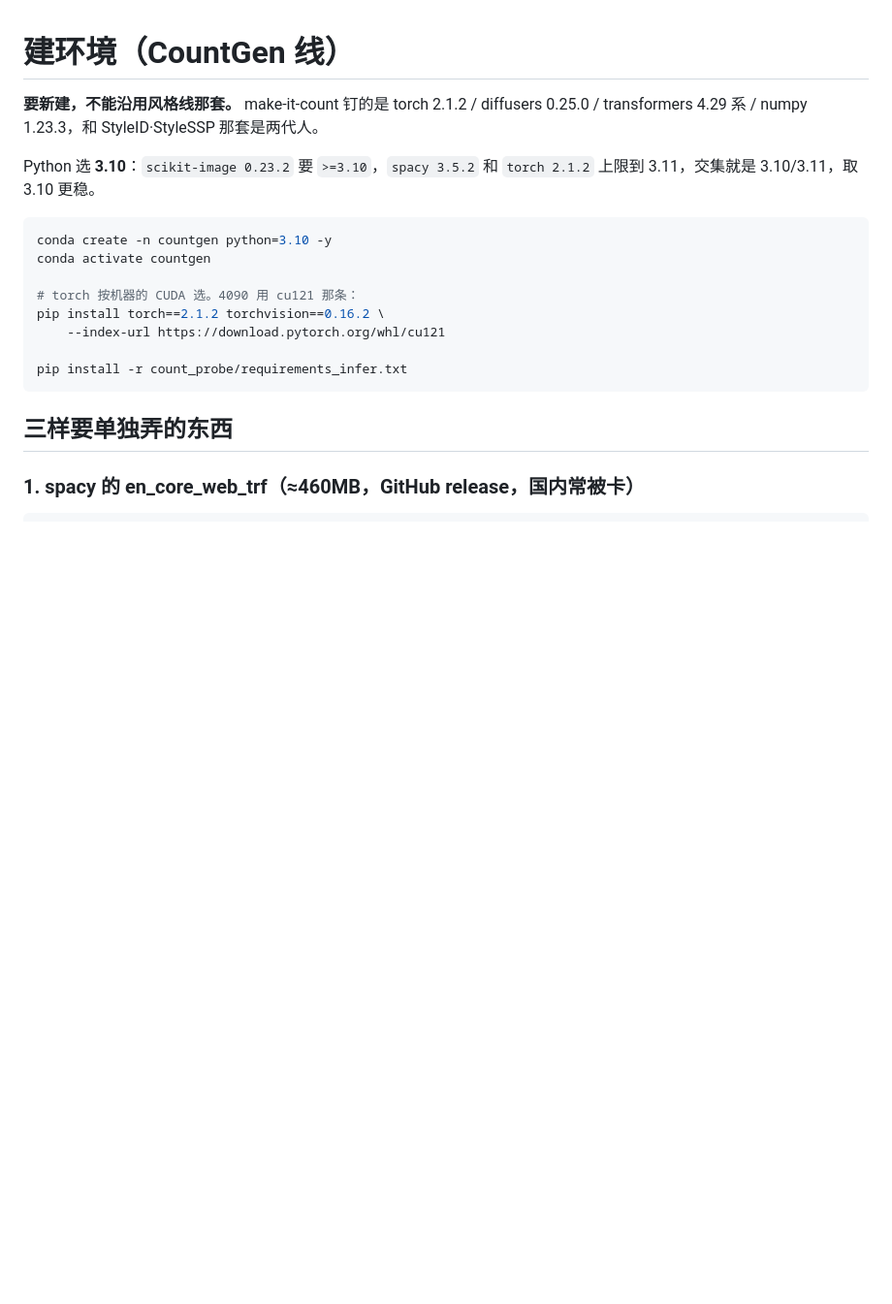
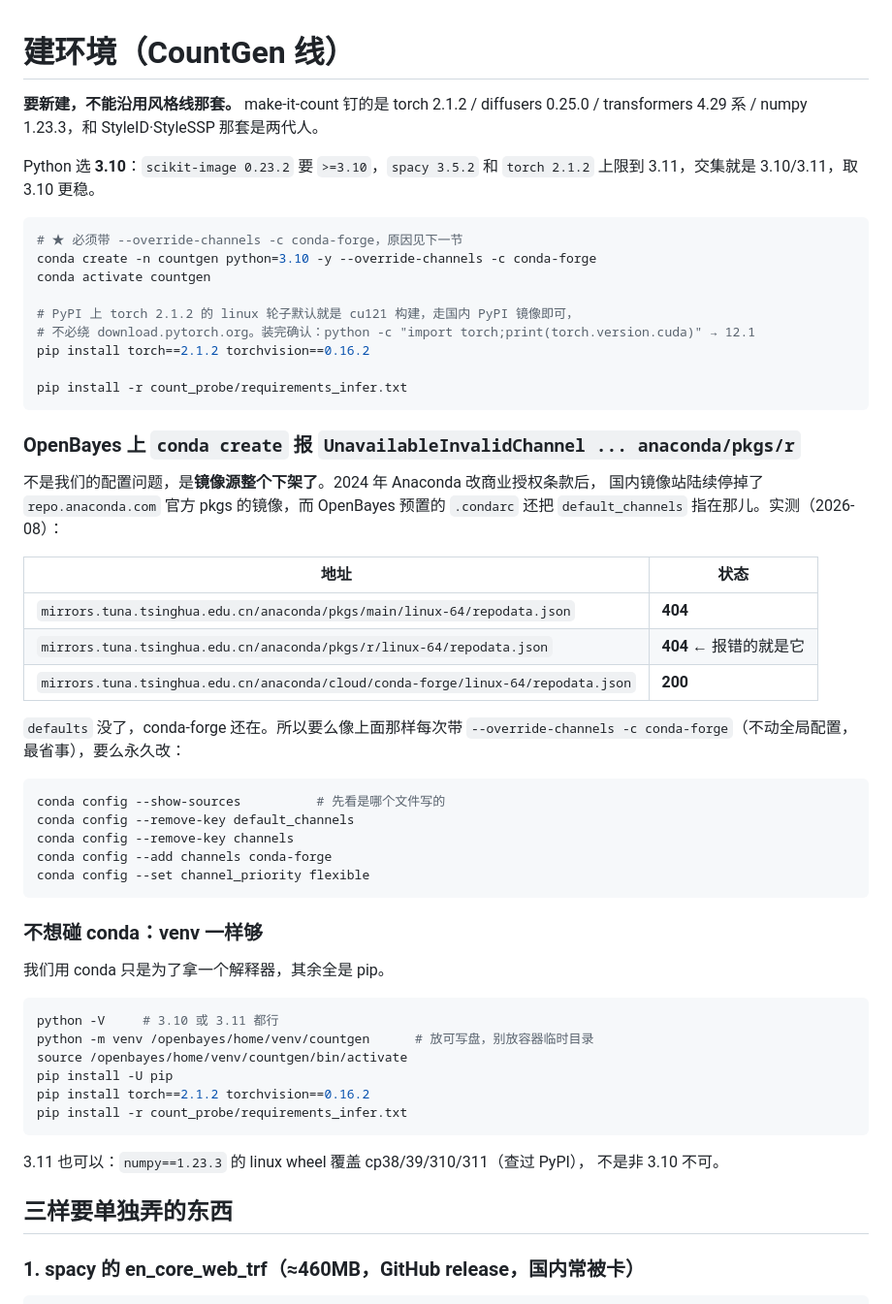
Before and after one commit to dahui-y/acl_benchmark, a Markdown page: count_probe/ENV.md, the part around the change. Shown at 97% size. Rendered like a GitHub page; blank space fills up the shorter version.

Commit message:
count_probe/ENV.md: 记下 OpenBayes 上 conda 源 404 的成因与两条绕法
TUNA 已不再镜像 repo.anaconda.com 的官方 pkgs（Anaconda 2024 改授权条款后），
而镜像预置的 .condarc 仍指着它。实测 anaconda/pkgs/main 与 /r 均 404，
anaconda/cloud/conda-forge 仍 200。给出 --override-channels -c conda-forge
与永久改 .condarc 两条路，另加不依赖 conda 的 venv 方案（numpy 1.23.3 有
cp310/cp311 wheel，3.11 也可用），并指出 PyPI 的 torch 2.1.2 linux 轮子本身
就是 cu121 构建，不必绕 download.pytorch.org。

Co-Authored-By: Claude Opus 5 <noreply@anthropic.com>
Claude-Session: https://claude.ai/code/session_01Ao2hup3wtS7JGdcLAfgfCB

````diff
--- a/count_probe/ENV.md
+++ b/count_probe/ENV.md
@@ -7,15 +7,55 @@ Python 选 **3.10**：`scikit-image 0.23.2` 要 `>=3.10`，`spacy 3.5.2` 和
 `torch 2.1.2` 上限到 3.11，交集就是 3.10/3.11，取 3.10 更稳。
 
 ```bash
-conda create -n countgen python=3.10 -y
+# ★ 必须带 --override-channels -c conda-forge，原因见下一节
+conda create -n countgen python=3.10 -y --override-channels -c conda-forge
 conda activate countgen
 
-# torch 按机器的 CUDA 选。4090 用 cu121 那条：
-pip install torch==2.1.2 torchvision==0.16.2 \
-    --index-url https://download.pytorch.org/whl/cu121
+# PyPI 上 torch 2.1.2 的 linux 轮子默认就是 cu121 构建，走国内 PyPI 镜像即可，
+# 不必绕 download.pytorch.org。装完确认：python -c "import torch;print(torch.version.cuda)" → 12.1
+pip install torch==2.1.2 torchvision==0.16.2
 
 pip install -r count_probe/requirements_infer.txt
 ```
+
+### OpenBayes 上 `conda create` 报 `UnavailableInvalidChannel ... anaconda/pkgs/r`
+
+不是我们的配置问题，是**镜像源整个下架了**。2024 年 Anaconda 改商业授权条款后，
+国内镜像站陆续停掉了 `repo.anaconda.com` 官方 pkgs 的镜像，而 OpenBayes 预置的
+`.condarc` 还把 `default_channels` 指在那儿。实测（2026-08）：
+
+| 地址 | 状态 |
+|---|---|
+| `mirrors.tuna.tsinghua.edu.cn/anaconda/pkgs/main/linux-64/repodata.json` | **404** |
+| `mirrors.tuna.tsinghua.edu.cn/anaconda/pkgs/r/linux-64/repodata.json` | **404** ← 报错的就是它 |
+| `mirrors.tuna.tsinghua.edu.cn/anaconda/cloud/conda-forge/linux-64/repodata.json` | **200** |
+
+`defaults` 没了，conda-forge 还在。所以要么像上面那样每次带
+`--override-channels -c conda-forge`（不动全局配置，最省事），要么永久改：
+
+```bash
+conda config --show-sources          # 先看是哪个文件写的
+conda config --remove-key default_channels
+conda config --remove-key channels
+conda config --add channels conda-forge
+conda config --set channel_priority flexible
+```
+
+### 不想碰 conda：venv 一样够
+
+我们用 conda 只是为了拿一个解释器，其余全是 pip。
+
+```bash
+python -V     # 3.10 或 3.11 都行
+python -m venv /openbayes/home/venv/countgen      # 放可写盘，别放容器临时目录
+source /openbayes/home/venv/countgen/bin/activate
+pip install -U pip
+pip install torch==2.1.2 torchvision==0.16.2
+pip install -r count_probe/requirements_infer.txt
+```
+
+3.11 也可以：`numpy==1.23.3` 的 linux wheel 覆盖 cp38/39/310/311（查过 PyPI），
+不是非 3.10 不可。
 
 ## 三样要单独弄的东西
 
````
